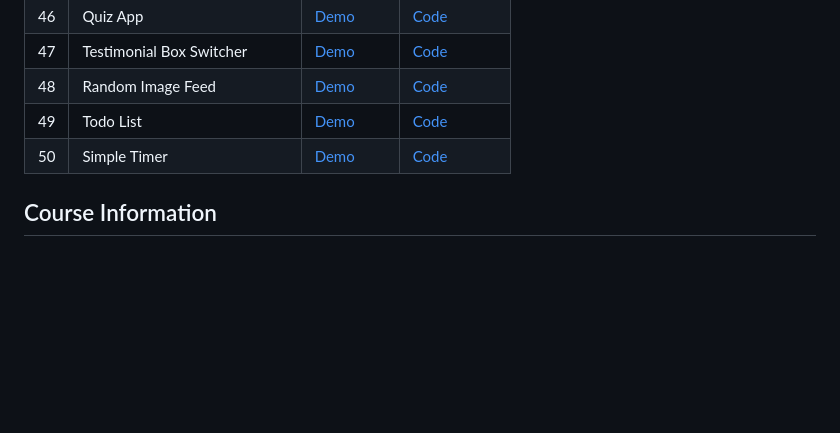
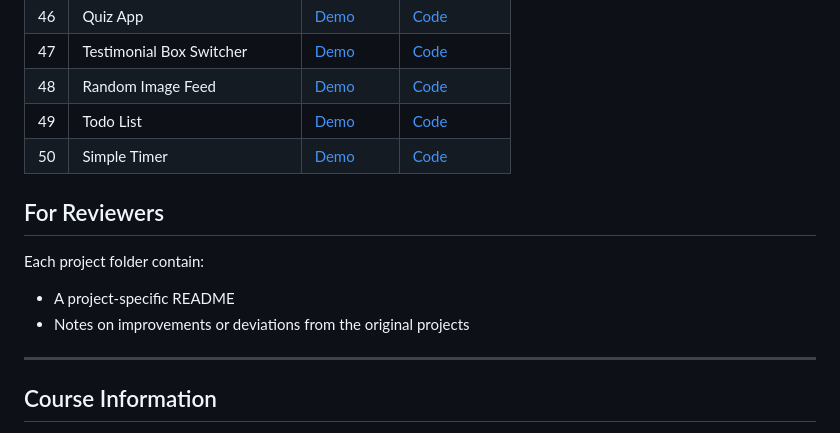
Before and after one commit to MahmoudMa2002/50projects50days, a Markdown page: README.md, the part around the change. GitHub-like rendering; blank space fills up the shorter version.

Commit message:
Add 'For Reviewers' section to README
Added a section for reviewers detailing project contents.

```diff
--- a/README.md
+++ b/README.md
@@ -59,6 +59,14 @@ This collection features 50 web development projects built with HTML, CSS, and J
 | 49 | Todo List | [Demo](https://codepen.io/MahmoudMa2002/full/jEPxmYB) | [Code](https://github.com/MahmoudMa2002/50projects50days/tree/main/Day49_Todo_List) |
 | 50 | Simple Timer | [Demo](https://codepen.io/MahmoudMa2002/full/WbvJEpW) | [Code](https://github.com/MahmoudMa2002/50projects50days/tree/main/Day50_Simple_Timer) |
 
+## For Reviewers
+
+Each project folder contain:
+- A project-specific README
+- Notes on improvements or deviations from the original projects
+
+---
+
 ## Course Information
 
 *These projects are based on the [50 Projects in 50 Days](https://www.udemy.com/course/50-projects-50-days/) course by [Brad Traversy](https://github.com/bradtraversy), designed to improve your HTML, CSS, and JavaScript skills.*
```
